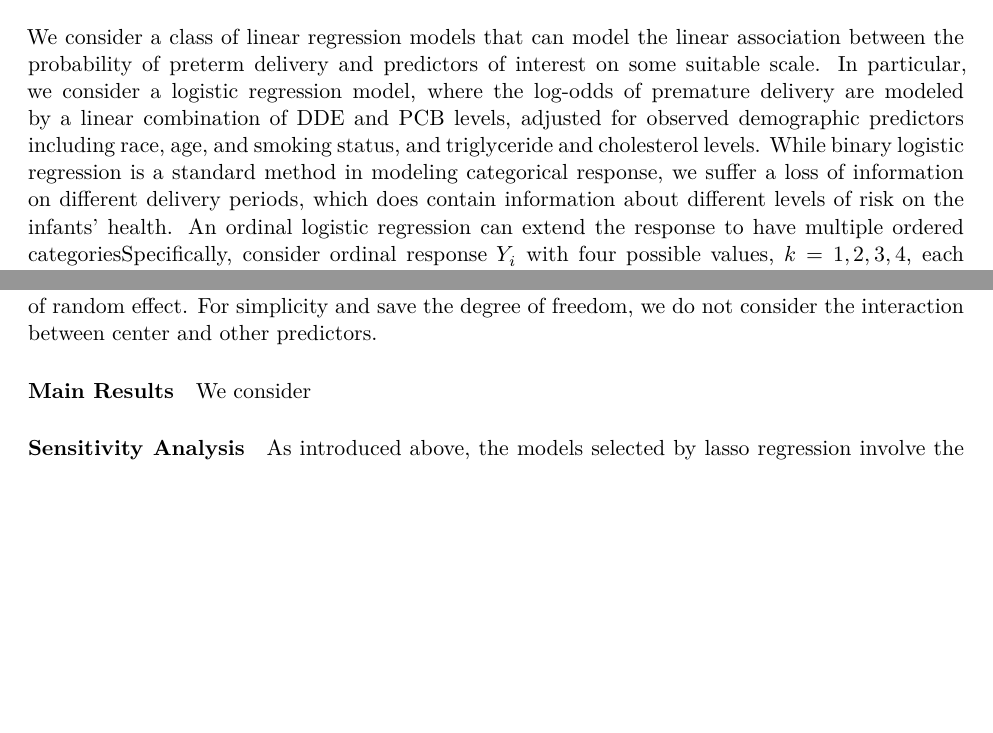
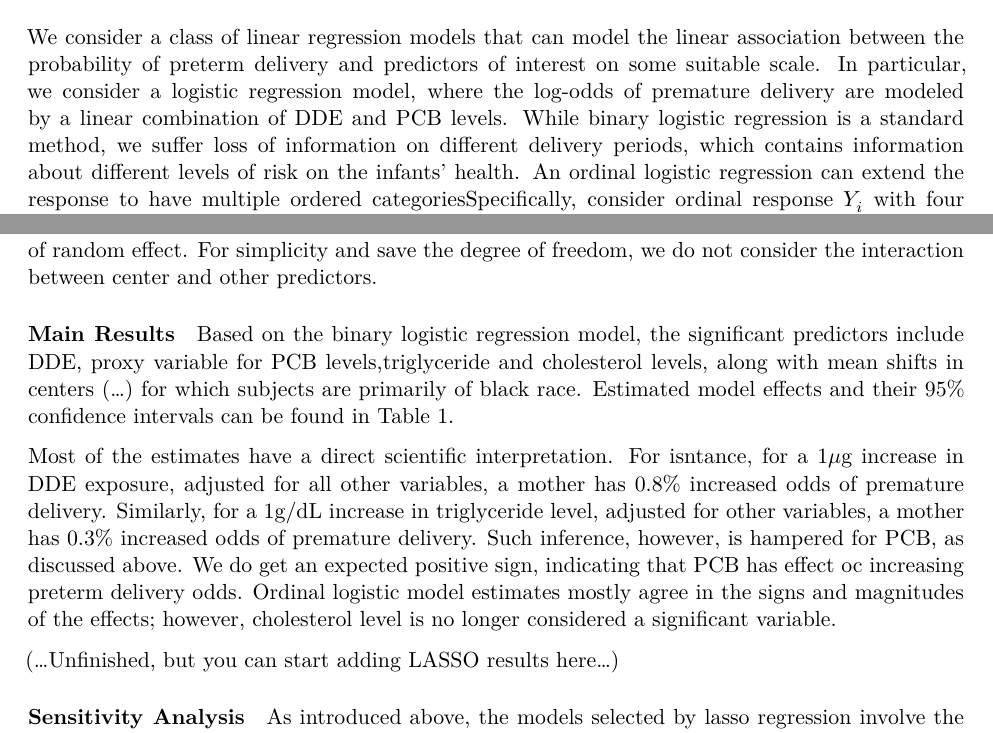
Before and after one commit to STA-723/case-study-1-team-7, an R Markdown document (write_up.Rmd): two parts of pages 1 and 3 of 5, joined at a grey line, cut so that both start at the same text, the shorter picture padded with empty space. Rendered offline with R 4.5, knitr and Pandoc, then LaTeX, with nearby package versions.

Commit message:
Logit results added

```diff
--- a/write_up.Rmd
+++ b/write_up.Rmd
@@ -27,7 +27,7 @@ We study the association between exposure to Dichlorodiphenyldichloroethylene (D
 
 
 # Materials and Methods
-We consider a class of linear regression models that can model the linear association between the probability of preterm delivery and predictors of interest on some suitable scale. In particular, we consider a logistic regression model, where the log-odds of premature delivery are modeled by a linear combination of DDE and PCB levels, adjusted for observed demographic predictors including race, age, and smoking status, and triglyceride and cholesterol levels. While binary logistic regression is a standard method in modeling categorical response, we suffer a loss of information on different delivery periods, which does contain information about different levels of risk on the infants' health. An ordinal logistic regression can extend the response to have multiple ordered categoriesSpecifically, consider ordinal response $Y_i$ with four possible values, $k=1,2,3,4$, each corresponding to different categories of preterm delivery with increasing level of infant health risk. The model can be written as:
+We consider a class of linear regression models that can model the linear association between the probability of preterm delivery and predictors of interest on some suitable scale. In particular, we consider a logistic regression model, where the log-odds of premature delivery are modeled by a linear combination of DDE and PCB levels. While binary logistic regression is a standard method, we suffer loss of information on different delivery periods, which contains information about different levels of risk on the infants' health. An ordinal logistic regression can extend the response to have multiple ordered categoriesSpecifically, consider ordinal response $Y_i$ with four possible values, $k=1,2,3,4$, each corresponding to different categories of preterm delivery with increasing level of infant health risk. The model can be written as:
 $${\rm Pr}(Y_i=k|\mathbf{x}_i) = {\rm logit}^{-1}(\alpha_{k} + \mathbf{x}_i^T\beta)\iff {\rm Odds}(Y_i=k|\mathbf{x}_i) = e^{\alpha_k} e^{\mathbf{x}_i^T\beta},$$
 hence the odds of different preterm delivery risks are proportional to each other. The data exhibit some indication that the model assumption can be violated; i.e., DDE is observed to have stronger association with premature delivery, as we move from late preterm (nearly around 37-week threshold) to earlier delivery periods.
 
@@ -45,10 +45,11 @@ The main challenge is high correlation between multiple PCB variables. High corr
 As shown in figure , the dataset contains 2380 observations, with over 90% having missing values on predictor `albumin`, around 22% having missing values on socio-economic indices and 1 observation with missing value on PCB level. We drop the variable albumin and keep the complete cases in terms of remaining variables. A sensitivity analysis is also conducted to addressing the problem. As shown in Figure , strong correlations exist among PCBs, which suggest a severe multicollinearity may exist among PCBs. Figure shows a heterogeneity across centers exist. Since different centers have distinct demographic background (such as race and income as shown in Figure), we assume each center cannot borrow information from others and consider fix effects for 12 centers instead of random effect. For simplicity and save the degree of freedom, we do not consider the interaction between center and other predictors.
 
 ##### Main Results
+Based on the binary logistic regression model, the significant predictors include DDE, proxy variable for PCB levels,triglyceride and cholesterol levels, along with mean shifts in centers (...) for which subjects are primarily of black race. Estimated model effects and their 95\% confidence intervals can be found in Table 1.
 
-We consider
+Most of the estimates have a direct scientific interpretation. For isntance, for a 1$\mu$g increase in DDE exposure, adjusted for all other variables, a mother has 0.8\% increased odds of premature delivery. Similarly, for a 1g/dL increase in triglyceride level, adjusted for other variables, a mother has 0.3\% increased odds of premature delivery. Such inference, however, is hampered for PCB, as discussed above. We do get an expected positive sign, indicating that PCB has effect oc increasing preterm delivery odds. Ordinal logistic model estimates mostly agree in the signs and magnitudes of the effects; however, cholesterol level is no longer considered a significant variable.
 
-
+(...Unfinished, but you can start adding LASSO results here...)
 
 ##### Sensitivity Analysis
 
```
